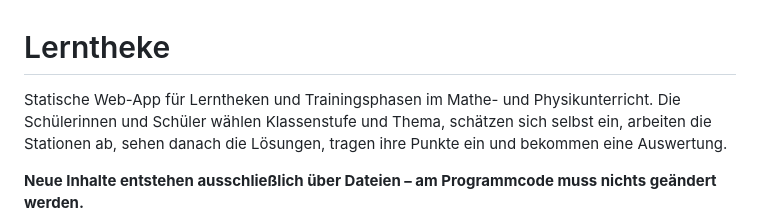
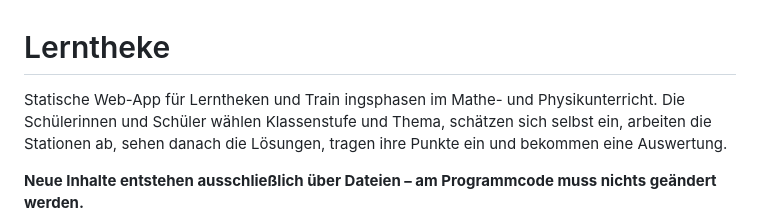
Before and after one commit to timkucz-cmyk/lerntheke, a Markdown page: README.md, the part around the change. GitHub-like rendering.

```diff
--- a/README.md
+++ b/README.md
@@ -1,6 +1,6 @@
 # Lerntheke
 
-Statische Web-App für Lerntheken und Trainingsphasen im Mathe- und Physikunterricht.
+Statische Web-App für Lerntheken und Train ingsphasen im Mathe- und Physikunterricht.
 Die Schülerinnen und Schüler wählen Klassenstufe und Thema, schätzen sich selbst ein, arbeiten
 die Stationen ab, sehen danach die Lösungen, tragen ihre Punkte ein und bekommen eine Auswertung.
 
```
